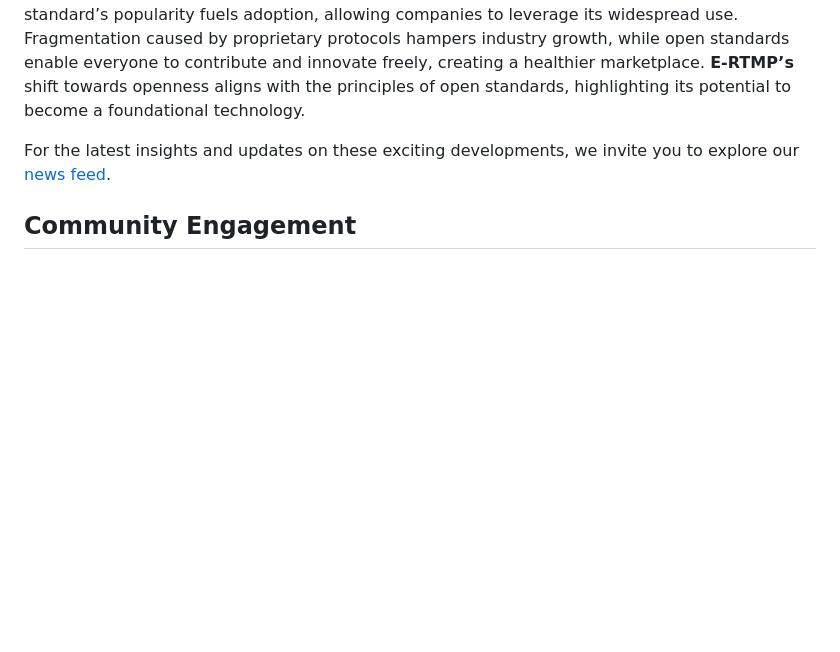
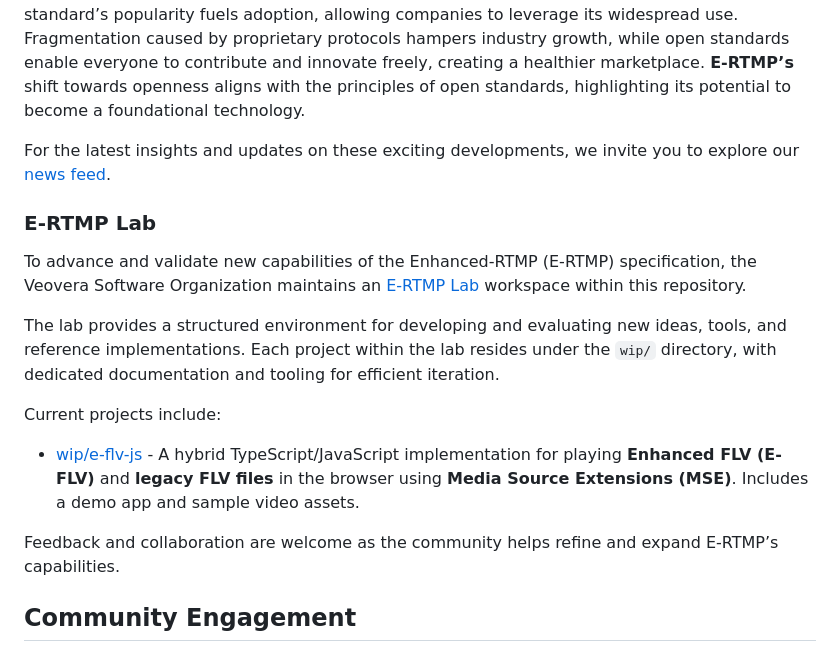
Before and after one commit to veovera/enhanced-rtmp, a Markdown page: README.md, the part around the change. Drawn GitHub-style; blank space fills up the shorter version.

Commit message:
docs: add E-RTMP Lab section to main README

```diff
--- a/README.md
+++ b/README.md
@@ -28,6 +28,18 @@ Protocols and standards should be open and free, fostering innovation and creati
 
 For the latest insights and updates on these exciting developments, we invite you to explore our [news feed](https://veovera.github.io/enhanced-rtmp/docs/news/feed).
 
+### E-RTMP Lab
+
+To advance and validate new capabilities of the Enhanced-RTMP (E-RTMP) specification, the Veovera Software Organization maintains an [E-RTMP Lab](https://github.com/veovera/enhanced-rtmp/tree/main/e-rtmp-lab) workspace within this repository.
+
+The lab provides a structured environment for developing and evaluating new ideas, tools, and reference implementations. Each project within the lab resides under the `wip/` directory, with dedicated documentation and tooling for efficient iteration.
+
+Current projects include:
+
+- [wip/e-flv-js](https://github.com/veovera/enhanced-rtmp/tree/main/e-rtmp-lab/wip/e-flv-js) - A hybrid TypeScript/JavaScript implementation for playing **Enhanced FLV (E-FLV)** and **legacy FLV files** in the browser using **Media Source Extensions (MSE)**. Includes a demo app and sample video assets.
+
+Feedback and collaboration are welcome as the community helps refine and expand E-RTMP’s capabilities.
+
 ## Community Engagement
 
 In the spirit of open collaboration and continuous improvement, we highly value the community's feedback and contributions. Our work, including detailed documentation, the latest enhancements, and avenues for community engagement, is hosted on GitHub. We invite you to join our efforts by visiting our GitHub repository at <[https://github.com/veovera/enhanced-rtmp](https://github.com/veovera/enhanced-rtmp)>. Here, you can access our publications, contribute to the project, and share your insights by creating [new issues](https://github.com/veovera/enhanced-rtmp/issues).
```
